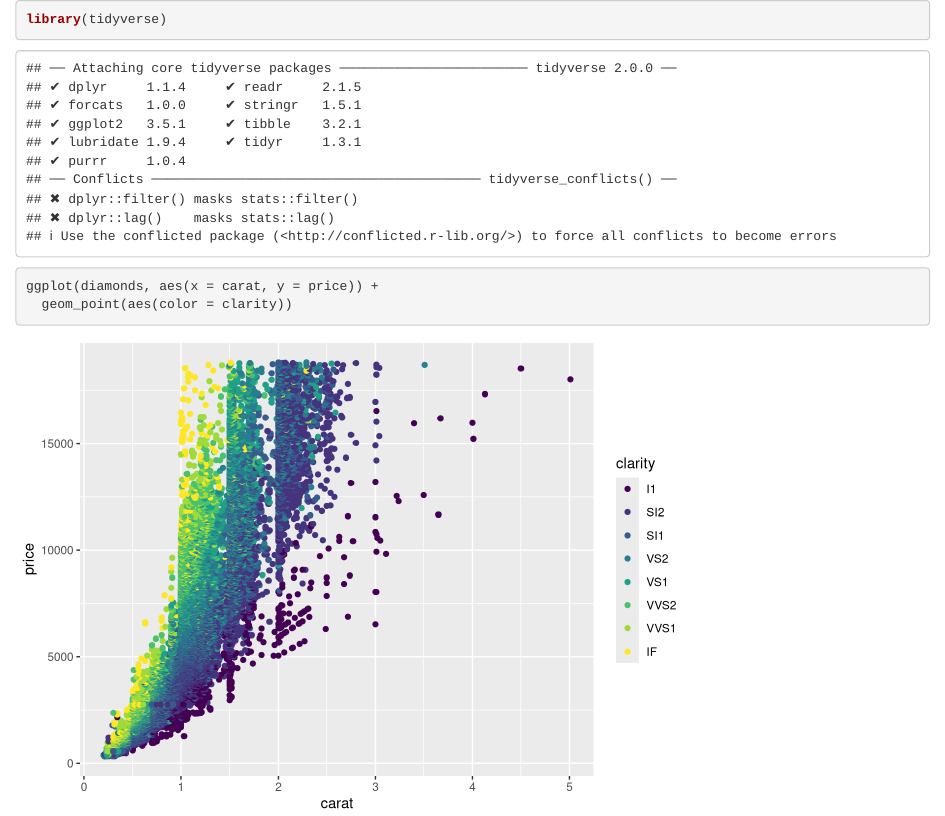
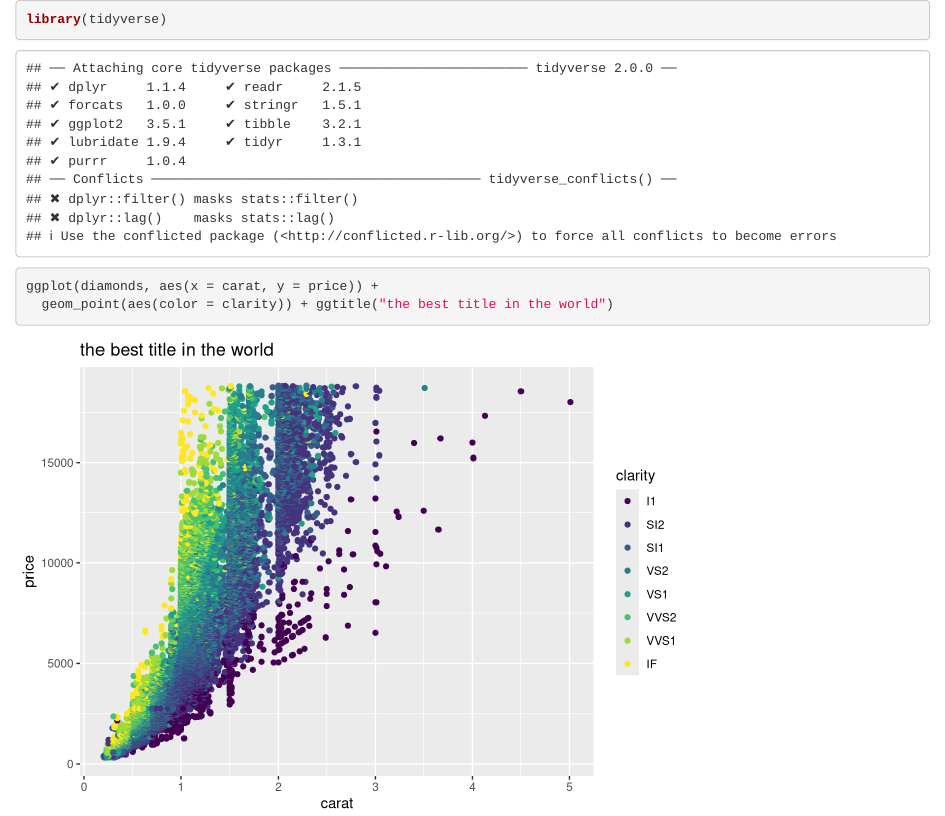
Before and after one commit to carbonSOCKprint/branches-test, an R Markdown document (pr_merge_test.Rmd): the page in a window 1100 px wide, from its top. Rendered offline with R 4.5, knitr and Pandoc, with nearby package versions.

Commit message:
added title

````diff
--- a/pr_merge_test.Rmd
+++ b/pr_merge_test.Rmd
@@ -5,6 +5,6 @@ library(tidyverse)
 
 ```{r}
 ggplot(diamonds, aes(x = carat, y = price)) +
-  geom_point(aes(color = clarity))
+  geom_point(aes(color = clarity)) + ggtitle("the best title in the world")
 
 ```
````
